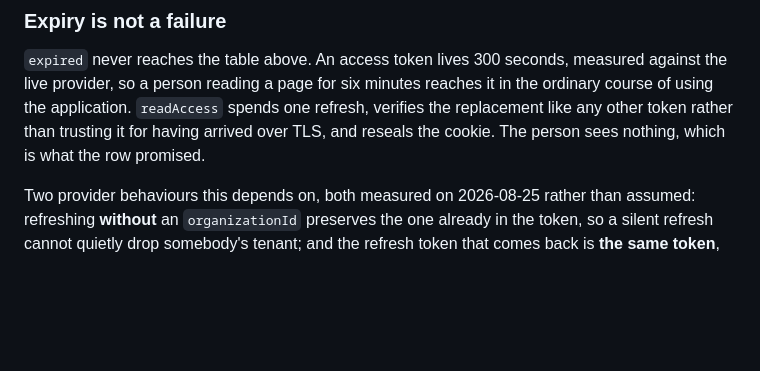
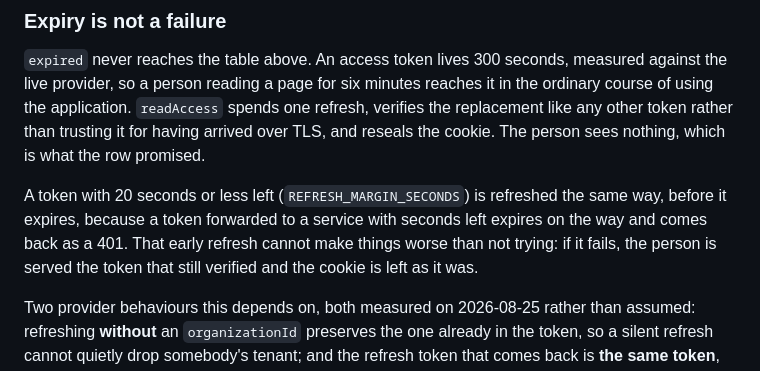
Before and after one commit to littleorgans/lilo-moon-template, a Markdown page: docs/auth-screens.md, the part around the change. Drawn GitHub-style; blank space fills up the shorter version.

```diff
--- a/docs/auth-screens.md
+++ b/docs/auth-screens.md
@@ -252,6 +252,11 @@ using the application. `readAccess` spends one refresh, verifies the replacement
 token rather than trusting it for having arrived over TLS, and reseals the cookie. The person sees
 nothing, which is what the row promised.
 
+A token with 20 seconds or less left (`REFRESH_MARGIN_SECONDS`) is refreshed the same way, before it
+expires, because a token forwarded to a service with seconds left expires on the way and comes back
+as a 401. That early refresh cannot make things worse than not trying: if it fails, the person is
+served the token that still verified and the cookie is left as it was.
+
 Two provider behaviours this depends on, both measured on 2026-08-25 rather than assumed:
 refreshing **without** an `organizationId` preserves the one already in the token, so a silent
 refresh cannot quietly drop somebody's tenant; and the refresh token that comes back is **the same
```
Also changed, not shown: docs/decisions.md (+4 -2 lines), docs/system-overview.md (+17 -3 lines).
